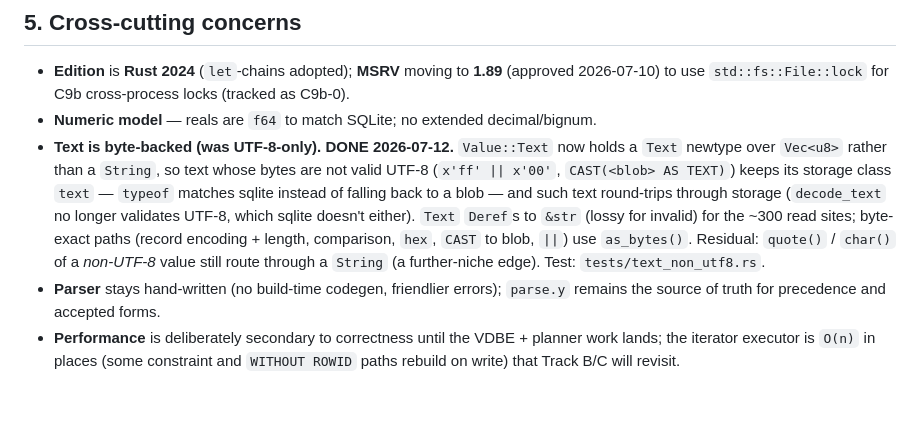
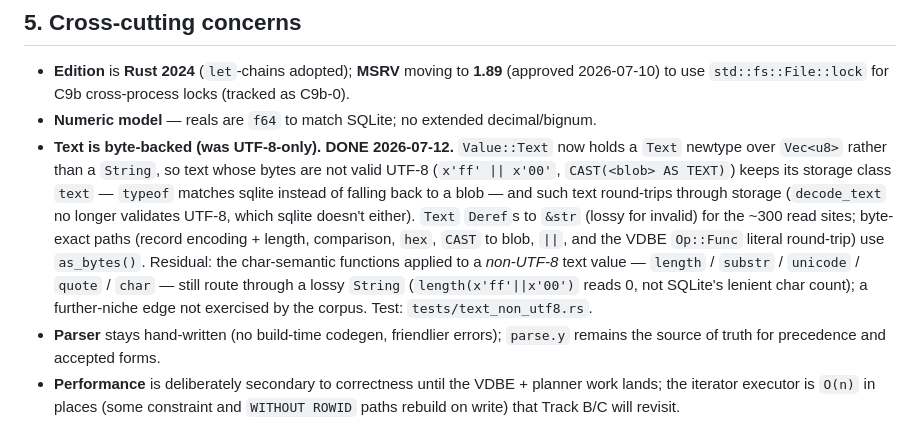
Before and after one commit to KarpelesLab/graphitesql, a Markdown page: ROADMAP.md, the part around the change. GitHub-like rendering; blank space fills up the shorter version.

Commit message:
docs: refine Value::Text residual note (char-semantic fns on non-UTF-8)
Co-Authored-By: Claude Opus 4.8 (1M context) <noreply@anthropic.com>

```diff
--- a/ROADMAP.md
+++ b/ROADMAP.md
@@ -860,8 +860,11 @@ peripheral — the SQL engine, not the shell, is the project's purpose):**
   round-trips through storage (`decode_text` no longer validates UTF-8, which sqlite
   doesn't either). `Text` `Deref`s to `&str` (lossy for invalid) for the ~300 read
   sites; byte-exact paths (record encoding + length, comparison, `hex`, `CAST` to
-  blob, `||`) use `as_bytes()`. Residual: `quote()` / `char()` of a *non-UTF-8* value
-  still route through a `String` (a further-niche edge). Test: `tests/text_non_utf8.rs`.
+  blob, `||`, and the VDBE `Op::Func` literal round-trip) use `as_bytes()`. Residual:
+  the char-semantic functions applied to a *non-UTF-8* text value — `length` /
+  `substr` / `unicode` / `quote` / `char` — still route through a lossy `String`
+  (`length(x'ff'||x'00')` reads 0, not SQLite's lenient char count); a further-niche
+  edge not exercised by the corpus. Test: `tests/text_non_utf8.rs`.
 - **Parser** stays hand-written (no build-time codegen, friendlier errors);
   `parse.y` remains the source of truth for precedence and accepted forms.
 - **Performance** is deliberately secondary to correctness until the VDBE + planner
```
